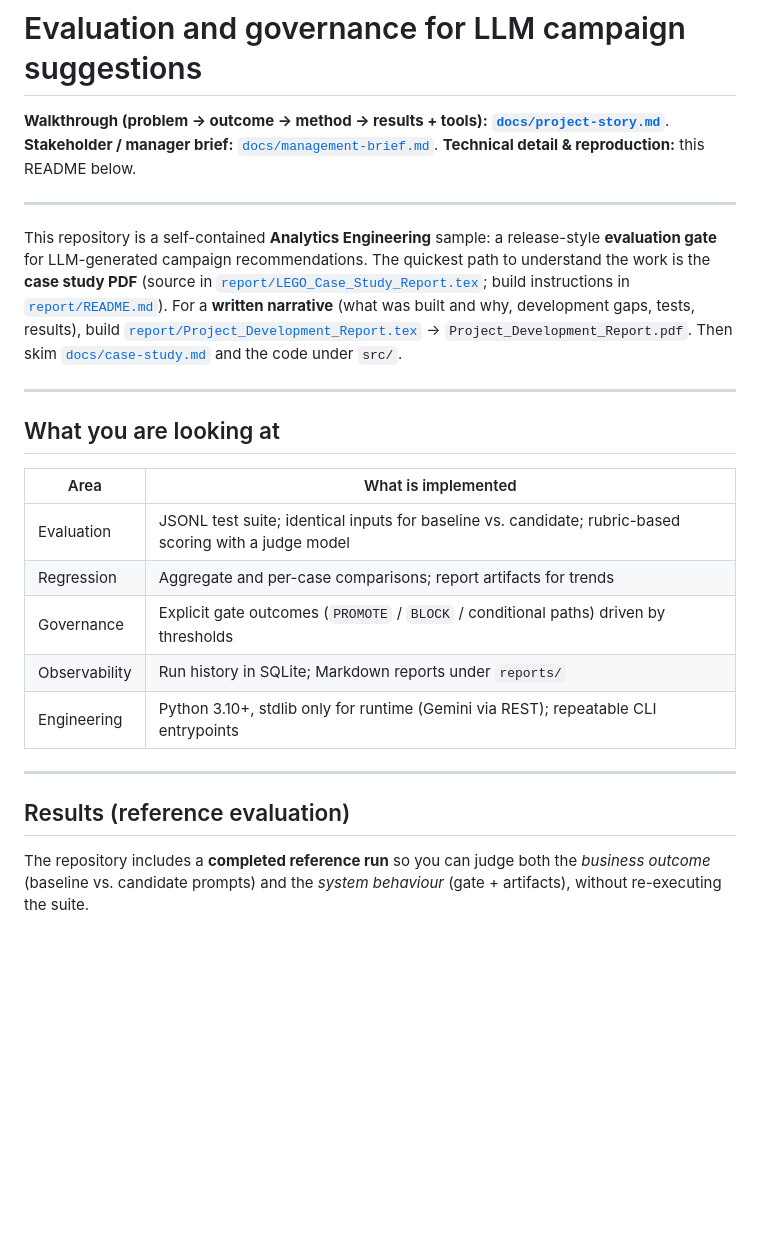
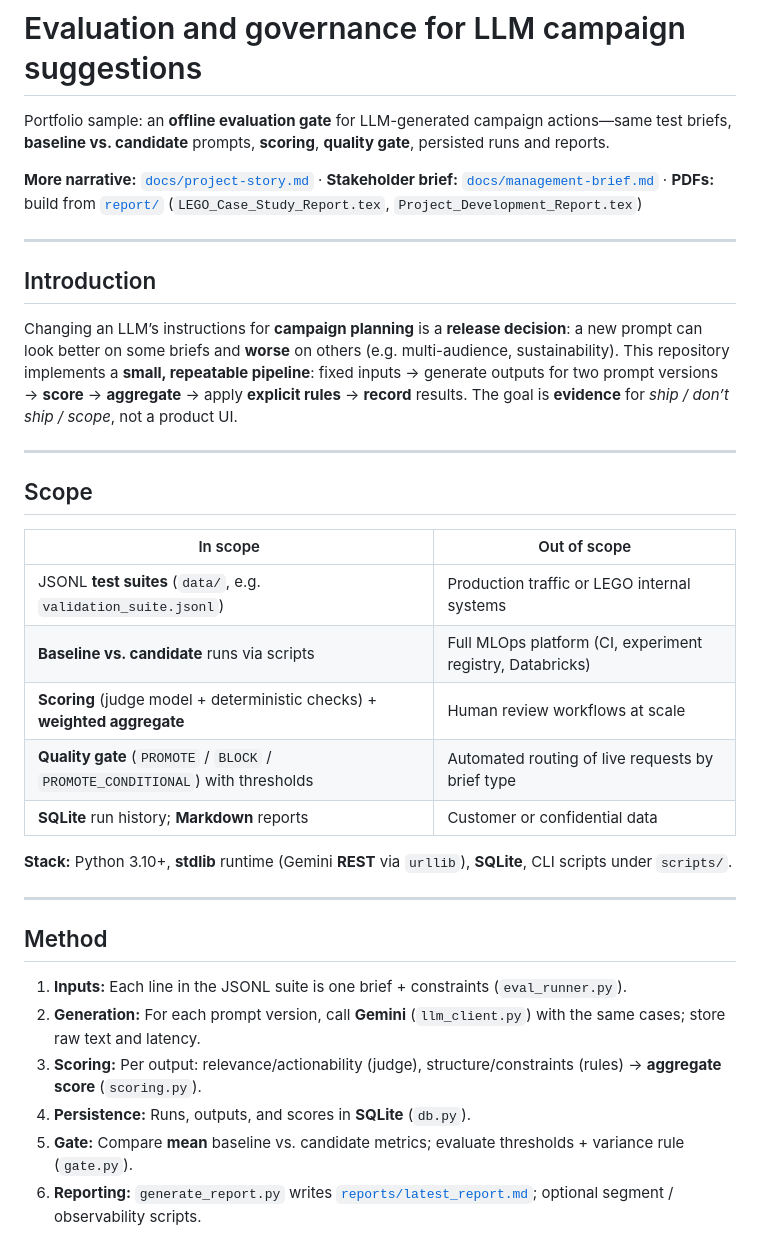
Before and after one commit to LorenzoInc99/lego-campaign-evaluation-gate, a Markdown page: README.md, the part around one of its changes. Drawn GitHub-style; blank space fills up the shorter version.

Commit message:
Restructure README: Introduction, Scope, Method, Results, Recommendations
Made-with: Cursor

```diff
--- a/README.md
+++ b/README.md
@@ -1,27 +1,37 @@
 # Evaluation and governance for LLM campaign suggestions
 
-**Walkthrough (problem → outcome → method → results + tools):** **[`docs/project-story.md`](docs/project-story.md)**.
-**Stakeholder / manager brief:** [`docs/management-brief.md`](docs/management-brief.md). **Technical detail & reproduction:** this README below.
+Portfolio sample: an **offline evaluation gate** for LLM-generated campaign actions—same test briefs, **baseline vs. candidate** prompts, **scoring**, **quality gate**, persisted runs and reports.
+
+**More narrative:** [`docs/project-story.md`](docs/project-story.md) · **Stakeholder brief:** [`docs/management-brief.md`](docs/management-brief.md) · **PDFs:** build from [`report/`](report/README.md) (`LEGO_Case_Study_Report.tex`, `Project_Development_Report.tex`)
 
 ---
 
-This repository is a self-contained **Analytics Engineering** sample: a release-style **evaluation gate** for LLM-generated campaign recommendations. The quickest path to understand the work is the **case study PDF** (source in [`report/LEGO_Case_Study_Report.tex`](report/LEGO_Case_Study_Report.tex); build instructions in [`report/README.md`](report/README.md)). For a **written narrative** (what was built and why, development gaps, tests, results), build [`report/Project_Development_Report.tex`](report/Project_Development_Report.tex) → `Project_Development_Report.pdf`. Then skim [`docs/case-study.md`](docs/case-study.md) and the code under `src/`.
+## Introduction
+
+Changing an LLM’s instructions for **campaign planning** is a **release decision**: a new prompt can look better on some briefs and **worse** on others (e.g. multi-audience, sustainability). This repository implements a **small, repeatable pipeline**: fixed inputs → generate outputs for two prompt versions → **score** → **aggregate** → apply **explicit rules** → **record** results. The goal is **evidence** for *ship / don’t ship / scope*, not a product UI.
 
 ---
 
-## What you are looking at
+## Scope
 
-| Area | What is implemented |
-|------|----------------------|
-| Evaluation | JSONL test suite; identical inputs for baseline vs. candidate; rubric-based scoring with a judge model |
-| Regression | Aggregate and per-case comparisons; report artifacts for trends |
-| Governance | Explicit gate outcomes (`PROMOTE` / `BLOCK` / conditional paths) driven by thresholds |
-| Observability | Run history in SQLite; Markdown reports under `reports/` |
-| Engineering | Python 3.10+, stdlib only for runtime (Gemini via REST); repeatable CLI entrypoints |
+| In scope | Out of scope |
+|----------|----------------|
+| JSONL **test suites** (`data/`, e.g. `validation_suite.jsonl`) | Production traffic or LEGO internal systems |
+| **Baseline vs. candidate** runs via scripts | Full MLOps platform (CI, experiment registry, Databricks) |
+| **Scoring** (judge model + deterministic checks) + **weighted aggregate** | Human review workflows at scale |
+| **Quality gate** (`PROMOTE` / `BLOCK` / `PROMOTE_CONDITIONAL`) with thresholds | Automated routing of live requests by brief type |
+| **SQLite** run history; **Markdown** reports | Customer or confidential data |
+
+**Stack:** Python 3.10+, **stdlib** runtime (Gemini **REST** via `urllib`), **SQLite**, CLI scripts under `scripts/`.
 
 ---
 
-## Results (reference evaluation)
+## Method
 
-The repository includes a **completed reference run** so you can judge both the *business outcome* (baseline vs. candidate prompts) and the *system behaviour* (gate + artifacts), without re-executing the suite.
+1. **Inputs:** Each line in the JSONL suite is one brief + constraints (`eval_runner.py`).
+2. **Generation:** For each prompt version, call **Gemini** (`llm_client.py`) with the same cases; store raw text and latency.
+3. **Scoring:** Per output: relevance/actionability (judge), structure/constraints (rules) → **aggregate score** (`scoring.py`).
+4. **Persistence:** Runs, outputs, and scores in **SQLite** (`db.py`).
+5. **Gate:** Compare **mean** baseline vs. candidate metrics; evaluate thresholds + variance rule (`gate.py`).
+6. **Reporting:** `generate_report.py` writes [`reports/latest_report.md`](reports/latest_report.md); optional segment / observability scripts.
 
```
Also changed, not shown: other parts of README.md (+42 -68 lines).
